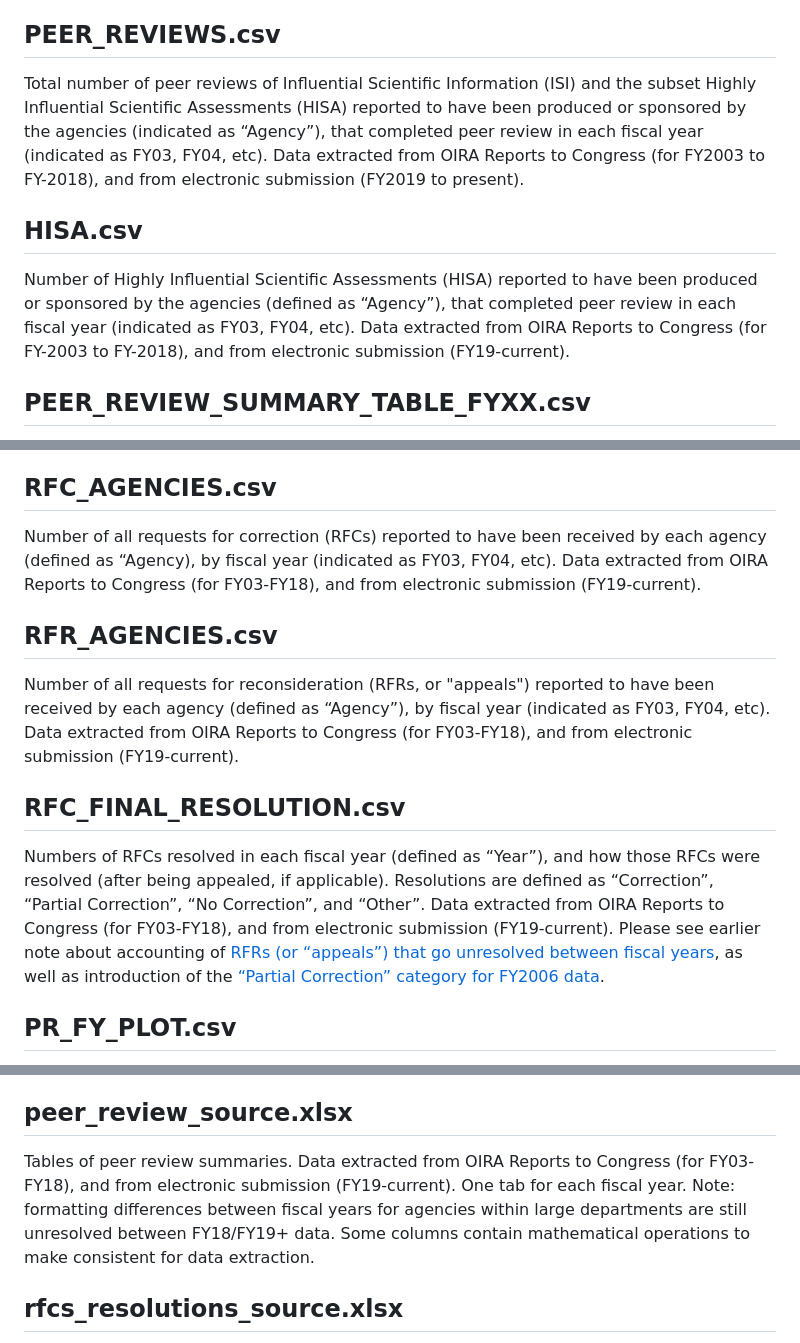
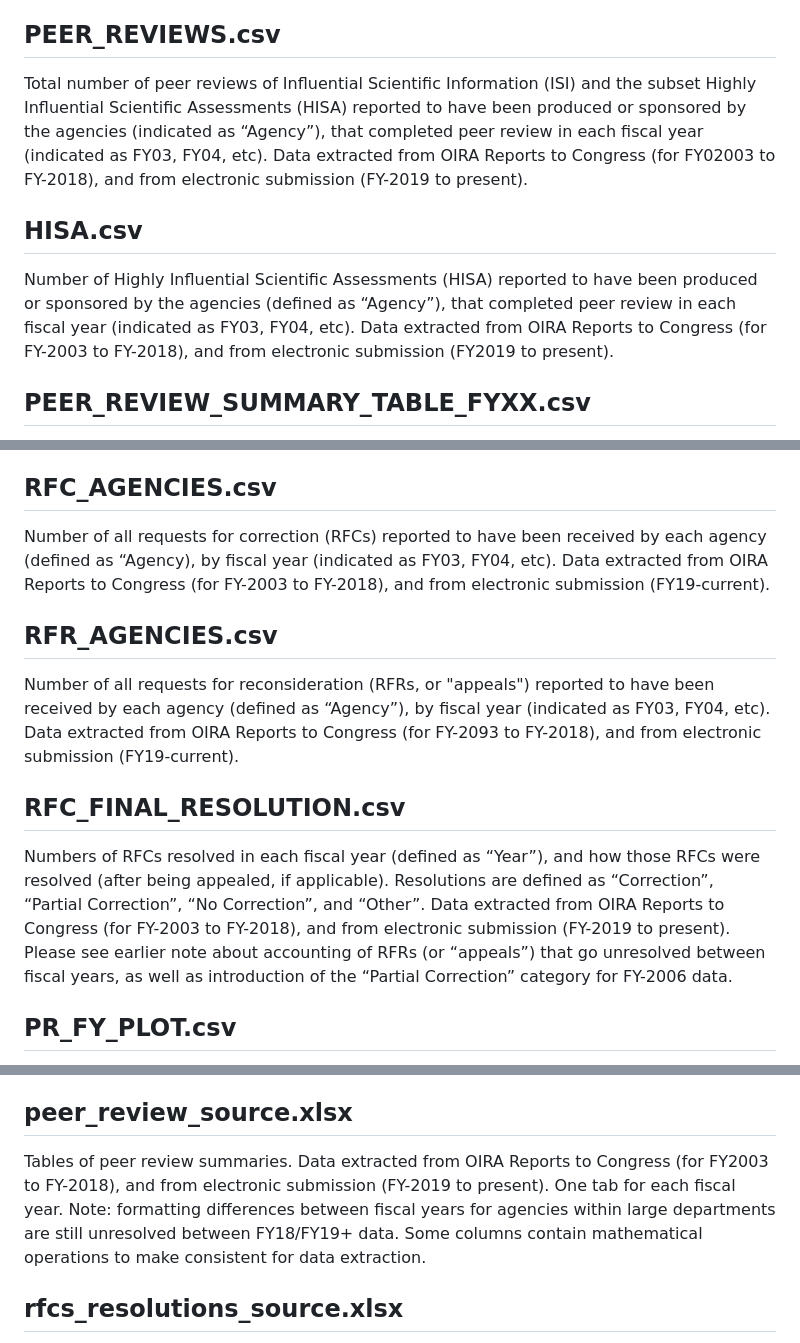
Before and after one commit to infopolicy/iqa, a Markdown page: README.md, 3 parts joined by grey strips. GitHub-like rendering.

Commit message:
Update README.md
minor nits

Signed-off-by: Christopher Steven Marcum <christopher.steven.marcum@gmail.com>

```diff
--- a/README.md
+++ b/README.md
@@ -54,22 +54,22 @@ Because OIRA did not collect specific details of RFCs and RFRs received and reso
 The following section describes the structure and contents of categories of files located in [/data/](/data/).
 
 ## PEER_REVIEWS.csv
-Total number of peer reviews of Influential Scientific Information (ISI) and the subset Highly Influential Scientific Assessments (HISA) reported to have been produced or sponsored by the agencies (indicated as “Agency”), that completed peer review in each fiscal year (indicated as FY03, FY04, etc). Data extracted from OIRA Reports to Congress (for FY2003 to FY-2018), and from electronic submission (FY2019 to present).
+Total number of peer reviews of Influential Scientific Information (ISI) and the subset Highly Influential Scientific Assessments (HISA) reported to have been produced or sponsored by the agencies (indicated as “Agency”), that completed peer review in each fiscal year (indicated as FY03, FY04, etc). Data extracted from OIRA Reports to Congress (for FY02003 to FY-2018), and from electronic submission (FY-2019 to present).
 
 ## HISA.csv
-Number of Highly Influential Scientific Assessments (HISA) reported to have been produced or sponsored by the agencies (defined as “Agency”), that completed peer review in each fiscal year (indicated as FY03, FY04, etc). Data extracted from OIRA Reports to Congress (for FY-2003 to FY-2018), and from electronic submission (FY19-current).
+Number of Highly Influential Scientific Assessments (HISA) reported to have been produced or sponsored by the agencies (defined as “Agency”), that completed peer review in each fiscal year (indicated as FY03, FY04, etc). Data extracted from OIRA Reports to Congress (for FY-2003 to FY-2018), and from electronic submission (FY2019 to present).
 
 ## PEER_REVIEW_SUMMARY_TABLE_FYXX.csv
 All summary in formation from Peer Review data extracted from OIRA Reports to Congress (for FY03-FY18), and from electronic submission (FY2019 to current).  Contains information on numbers of peer reviews, waivers/deferrals/exemptions, and potential peer reviewer conflicts by each agency ( “Agency”).  This also contains lists of agencies or offices within larger departments performing most or all of the peer reviews (defined as Agency1, Agency2, etc).   Agency names may contain formatting and acronym inconsistencies (including punctuations which can inhibit some data importation).  Additional aggregation and formatting will be performed at a later date.  Also note that there were inter-departmental and year-to-year variations in how agency-under-department data were reported, and so users are cautioned against drawing any conclusions about trends regarding agencies under larger departments (e.g., FDA under HHS or FWS under DOI).
 
 ## RFC_AGENCIES.csv
-Number of all requests for correction (RFCs) reported to have been received by each  agency (defined as “Agency), by fiscal year (indicated as FY03, FY04, etc). Data extracted from OIRA Reports to Congress (for FY03-FY18), and from electronic submission (FY19-current).
+Number of all requests for correction (RFCs) reported to have been received by each  agency (defined as “Agency), by fiscal year (indicated as FY03, FY04, etc). Data extracted from OIRA Reports to Congress (for FY-2003 to FY-2018), and from electronic submission (FY19-current).
 
 ## RFR_AGENCIES.csv
-Number of all requests for reconsideration (RFRs, or "appeals") reported to have been received by each agency (defined as “Agency”), by fiscal year (indicated as FY03, FY04, etc). Data extracted from OIRA Reports to Congress (for FY03-FY18), and from electronic submission (FY19-current).
+Number of all requests for reconsideration (RFRs, or "appeals") reported to have been received by each agency (defined as “Agency”), by fiscal year (indicated as FY03, FY04, etc). Data extracted from OIRA Reports to Congress (for FY-2093 to FY-2018), and from electronic submission (FY19-current).
 
 ## RFC_FINAL_RESOLUTION.csv
-Numbers of RFCs resolved in each fiscal year (defined as “Year”), and how those RFCs were resolved (after being appealed, if applicable).  Resolutions are defined as “Correction”, “Partial Correction”, “No Correction”, and “Other”.  Data extracted from OIRA Reports to Congress (for FY03-FY18), and from electronic submission (FY19-current).   Please see earlier note about accounting of [RFRs (or “appeals”) that go unresolved between fiscal years](#requests-for-reconsideration-rfrs-or-appeals-that-go-unresolved-between-fiscal-years), as well as introduction of the [“Partial Correction” category for FY2006 data](#partial-and-full-correction-reporting).
+Numbers of RFCs resolved in each fiscal year (defined as “Year”), and how those RFCs were resolved (after being appealed, if applicable).  Resolutions are defined as “Correction”, “Partial Correction”, “No Correction”, and “Other”.  Data extracted from OIRA Reports to Congress (for FY-2003 to FY-2018), and from electronic submission (FY-2019 to present).   Please see earlier note about accounting of RFRs (or “appeals”) that go unresolved between fiscal years, as well as introduction of the “Partial Correction” category for FY-2006 data.
 
 ## PR_FY_PLOT.csv
 Total number of peer reviews of Influential Scientific Information (ISI) and the subset Highly Influential Scientific Assessments (HISA) reported to have been produced or sponsored by the agencies, that completed peer review in each fiscal year. These are the sums over all agencies (using data presented in PEER_REVIEWS.csv)
@@ -96,7 +96,7 @@ Summary of the types of information challenged in RFCs by fiscal year (sum acros
 Table of agency IQA URLs, collected from data calls and manual screening of department websites.  These links will continue to be updated.
 
 ## peer_review_source.xlsx
-Tables of peer review summaries.  Data extracted from OIRA Reports to Congress (for FY03-FY18), and from electronic submission (FY19-current).  One tab for each fiscal year.  Note: formatting differences between fiscal years for agencies within large departments are still unresolved between FY18/FY19+ data.  Some columns contain mathematical operations to make consistent for data extraction.
+Tables of peer review summaries.  Data extracted from OIRA Reports to Congress (for FY2003 to FY-2018), and from electronic submission (FY-2019 to present).  One tab for each fiscal year.  Note: formatting differences between fiscal years for agencies within large departments are still unresolved between FY18/FY19+ data.  Some columns contain mathematical operations to make consistent for data extraction.
 
 ## rfcs_resolutions_source.xlsx
 Final resolutions (if applicable) of requests for corrections and reconsiderations resolved within each fiscal year. Resolutions are correction/no correction/partial correction/handled by other processes/pending.   Data extracted from OIRA Reports to Congress (for FY-2003 to FY-2018), and from electronic submission (FY-2019 to present).  In counting how requests are ultimately resolved, OMB extracted data from graphical flowcharts and tallied data based on the final conclusive resolution (after appeals, if applicable).  For example, if an initial determination was “no correction”, and the requestor appealed and the agency later granted a “partial correction”, this was counted only as a “partial correction” since the aim is determining how requests are ultimately resolved.  If an initial agency determination was “partial correction” and the requestor appealed, and the agency denied the appeal, this would also count as a “partial correction”.
```
